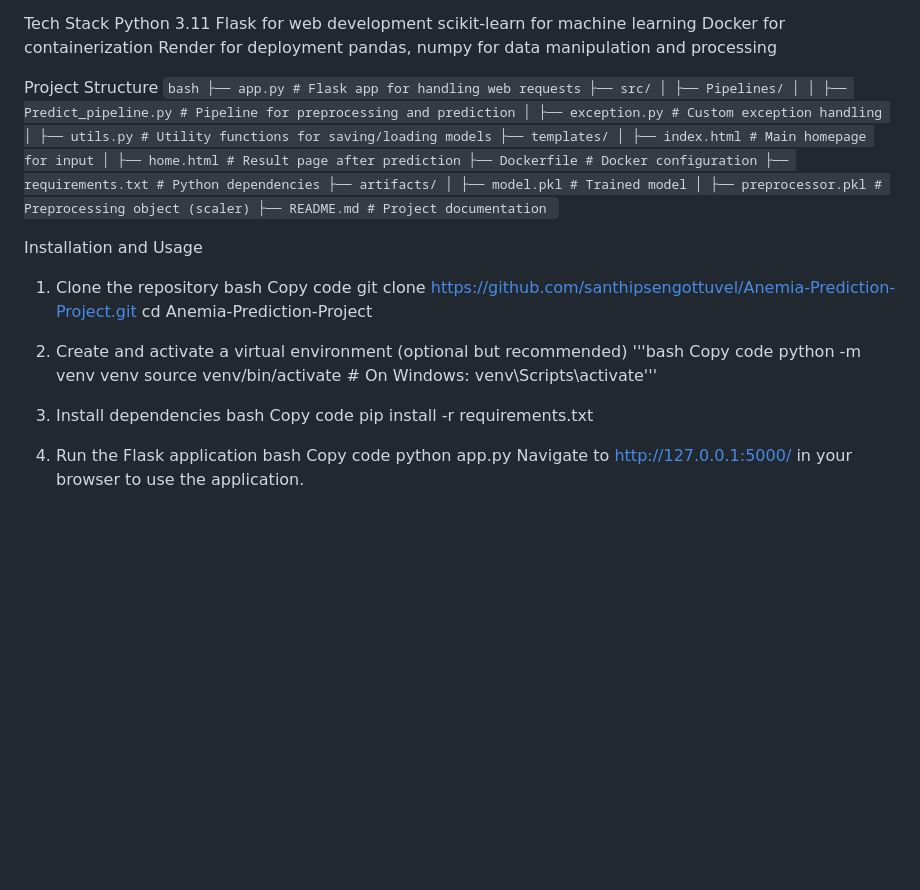
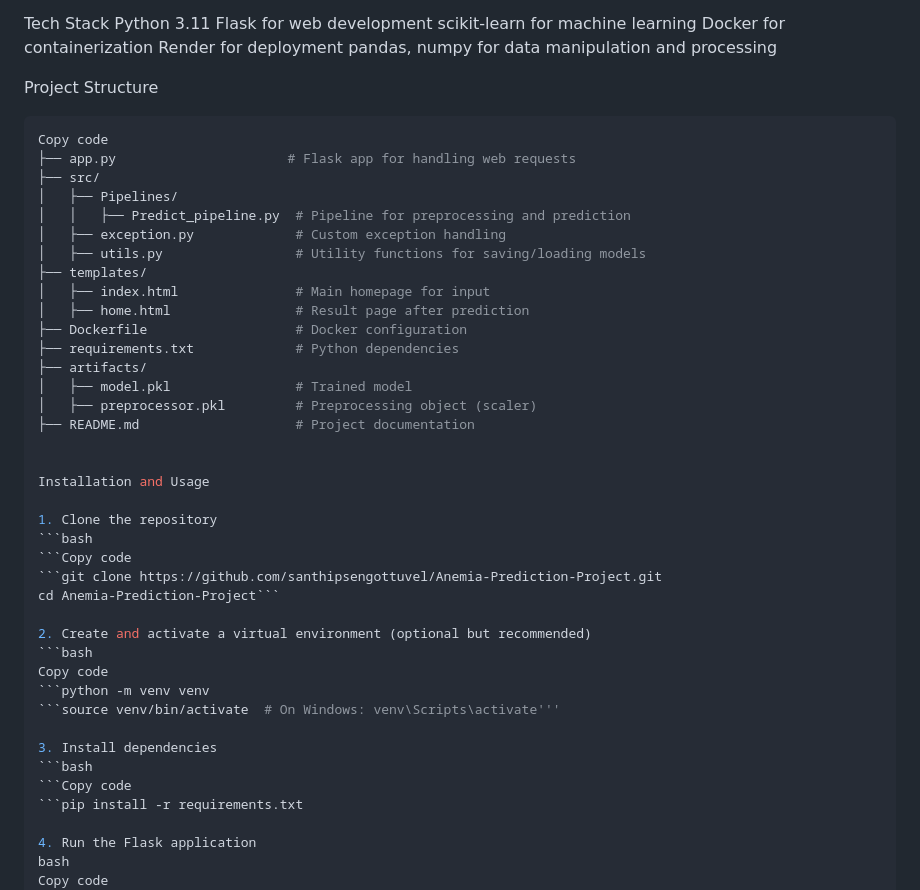
Before and after one commit to santhipsengottuvel/Anemia-Prediction-Project, a Markdown page: README.md, the part around the change. Rendered like a GitHub page; blank space fills up the shorter version.

Commit message:
changes2

````diff
--- a/README.md
+++ b/README.md
@@ -37,27 +37,43 @@ pandas, numpy for data manipulation and processing
 
 
 Project Structure
-```bash ├── app.py # Flask app for handling web requests ├── src/ │ ├── Pipelines/ │ │ ├── Predict_pipeline.py # Pipeline for preprocessing and prediction │ ├── exception.py # Custom exception handling │ ├── utils.py # Utility functions for saving/loading models ├── templates/ │ ├── index.html # Main homepage for input │ ├── home.html # Result page after prediction ├── Dockerfile # Docker configuration ├── requirements.txt # Python dependencies ├── artifacts/ │ ├── model.pkl # Trained model │ ├── preprocessor.pkl # Preprocessing object (scaler) ├── README.md # Project documentation ```
+```bash
+Copy code
+├── app.py                      # Flask app for handling web requests
+├── src/
+│   ├── Pipelines/
+│   │   ├── Predict_pipeline.py  # Pipeline for preprocessing and prediction
+│   ├── exception.py             # Custom exception handling
+│   ├── utils.py                 # Utility functions for saving/loading models
+├── templates/
+│   ├── index.html               # Main homepage for input
+│   ├── home.html                # Result page after prediction
+├── Dockerfile                   # Docker configuration
+├── requirements.txt             # Python dependencies
+├── artifacts/
+│   ├── model.pkl                # Trained model
+│   ├── preprocessor.pkl         # Preprocessing object (scaler)
+├── README.md                    # Project documentation
 
 
 Installation and Usage
 
 1. Clone the repository
-bash
-Copy code
-git clone https://github.com/santhipsengottuvel/Anemia-Prediction-Project.git
-cd Anemia-Prediction-Project
+```bash
+```Copy code
+```git clone https://github.com/santhipsengottuvel/Anemia-Prediction-Project.git
+cd Anemia-Prediction-Project```
 
 2. Create and activate a virtual environment (optional but recommended)
-'''bash
+```bash
 Copy code
-python -m venv venv
-source venv/bin/activate  # On Windows: venv\Scripts\activate'''
+```python -m venv venv
+```source venv/bin/activate  # On Windows: venv\Scripts\activate'''
 
 3. Install dependencies
-bash
-Copy code
-pip install -r requirements.txt
+```bash
+```Copy code
+```pip install -r requirements.txt
 
 4. Run the Flask application
 bash
````
